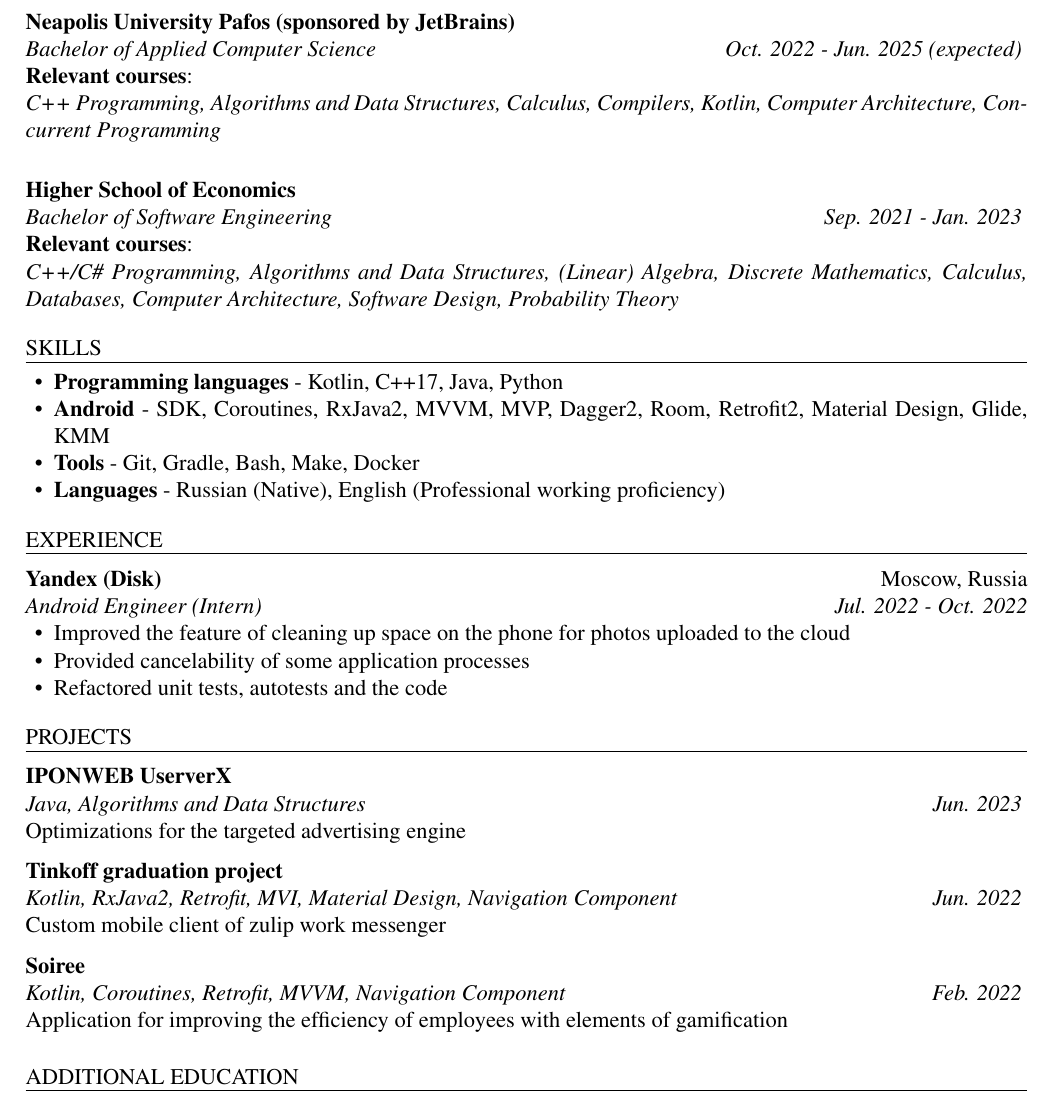
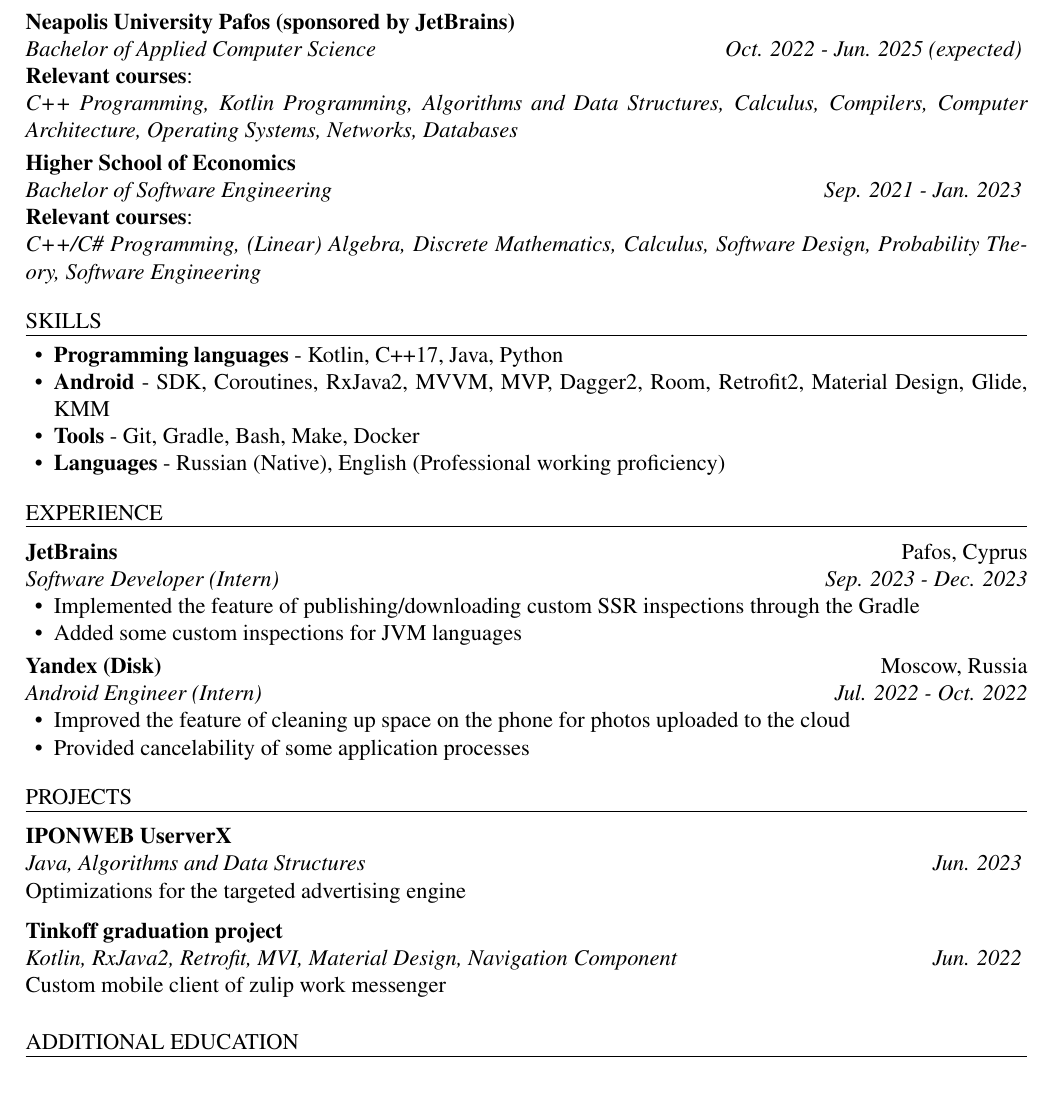
Before and after one commit to Hardes1/AutoCV, a LaTeX CV (source/cv.tex): part of the page, cut so that both start at the same text. Compiled offline with pdfLaTeX.

Commit message:
updated CV for the international internships

```diff
--- a/source/cv.tex
+++ b/source/cv.tex
@@ -19,11 +19,11 @@
 \begin{ResumeSection}{education}
     \begin{ResumeSubsection}{org={Neapolis University Pafos (sponsored by JetBrains)},position={Bachelor of Applied Computer Science}, duration={Oct. 2022 - Jun. 2025 (expected)}} \\
     \textbf{Relevant courses}: \\
-    \textit{C++ Programming, Algorithms and Data Structures, Calculus, Compilers, Kotlin, Computer Architecture, Concurrent Programming} \\
+		\textit{C++ Programming, Kotlin Programming, Algorithms and Data Structures, Calculus, Compilers, Computer Architecture, Operating Systems, Networks, Databases}
     \end{ResumeSubsection}
 	\begin{ResumeSubsection}{org={Higher School of Economics},position={Bachelor of Software Engineering}, duration={Sep. 2021 - Jan. 2023}} \\
     \textbf{Relevant courses}: \\
-    \textit{C++/C\# Programming, Algorithms and Data Structures, (Linear) Algebra, Discrete Mathematics, Calculus, Databases, Computer Architecture, Software Design, Probability Theory}
+		\textit{C++/C\# Programming, (Linear) Algebra, Discrete Mathematics, Calculus, Software Design, Probability Theory, Software Engineering}
     \end{ResumeSubsection}
 \end{ResumeSection}
 
@@ -38,11 +38,16 @@
 \end{ResumeSection}
 
 \begin{ResumeSection}{experience}
+	    \begin{ResumeSubsection}{org=JetBrains,location={Pafos, Cyprus},position={Software Developer (Intern)},duration=Sep. 2023 - Dec. 2023}
+        \begin{itemize}
+            \item Implemented the feature of publishing/downloading custom SSR inspections through the Gradle
+            \item Added some custom inspections for JVM languages
+        \end{itemize}
+    \end{ResumeSubsection}
     \begin{ResumeSubsection}{org=Yandex (Disk),location={Moscow, Russia},position={Android Engineer (Intern)},duration=Jul. 2022 - Oct. 2022}
         \begin{itemize}
             \item Improved the feature of cleaning up space on the phone for photos uploaded to the cloud
             \item Provided cancelability of some application processes
-            \item Refactored unit tests, autotests and the code
         \end{itemize}
     \end{ResumeSubsection}
 \end{ResumeSection}
@@ -55,10 +60,6 @@
 
 \begin{ResumeSubsection}{org=Tinkoff graduation project,position={Kotlin, RxJava2, Retrofit, MVI, Material Design, Navigation Component},duration={Jun. 2022}} \\
 Custom mobile client of zulip work messenger \vspace{4pt}
-
-\end{ResumeSubsection}
-\begin{ResumeSubsection}{org=Soiree,position={Kotlin, Coroutines, Retrofit, MVVM, Navigation Component},duration={Feb. 2022}} \\
-Application for improving the efficiency of employees with elements of gamification \vspace{4pt}
 \end{ResumeSubsection}
 \end{ResumeSection}
 
```
